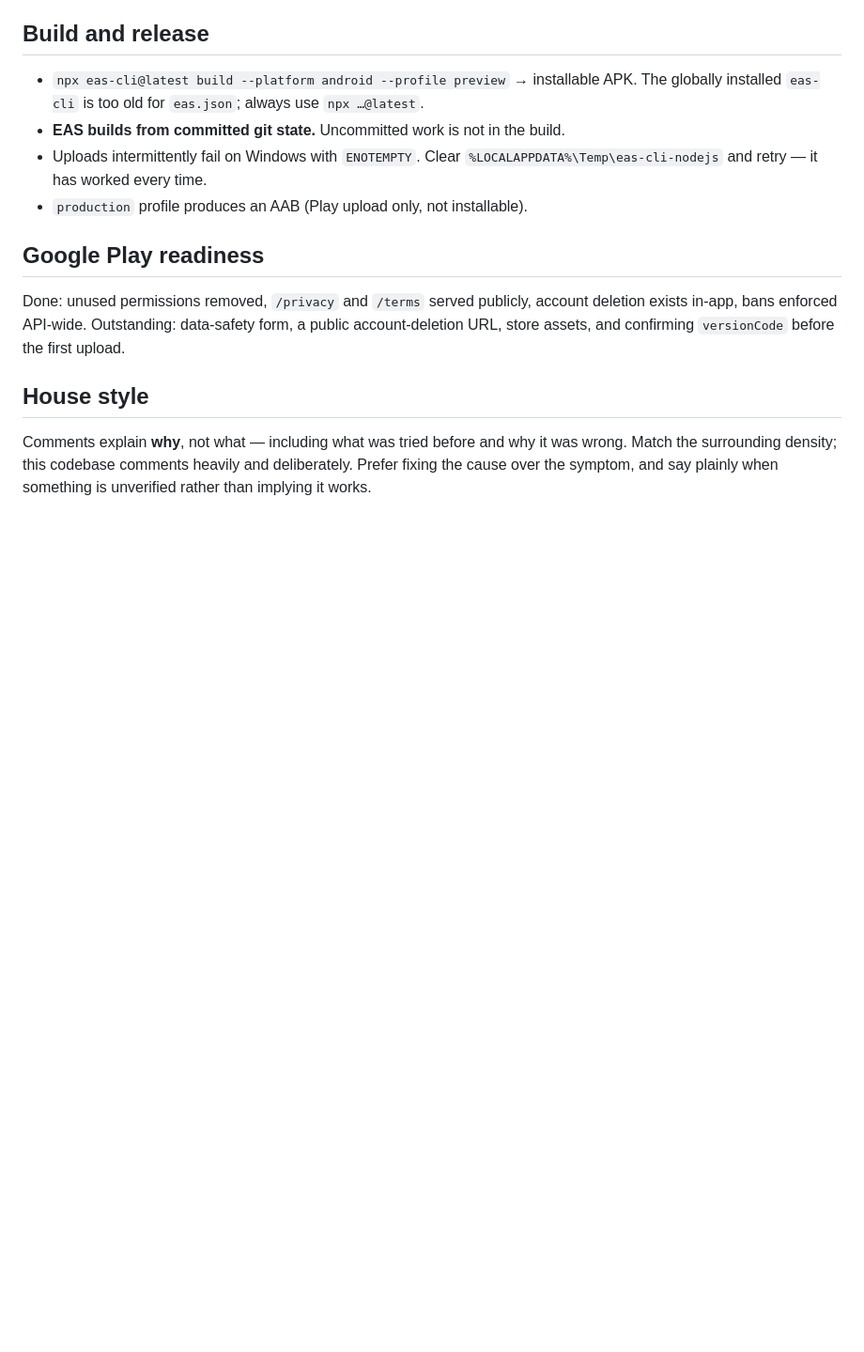
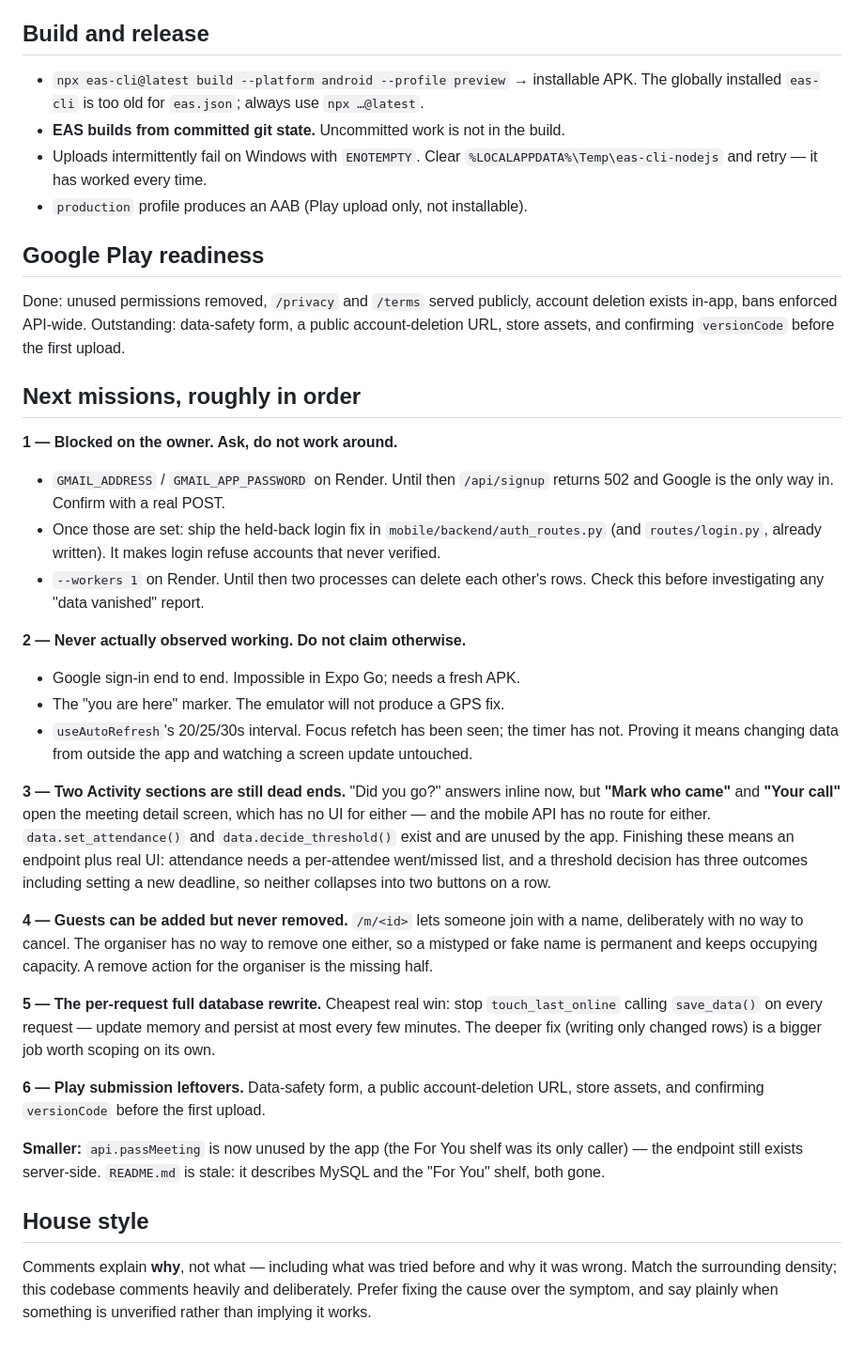
Before and after one commit to zqh7y/MetzV2, a Markdown page: CLAUDE.md, the part around the change. Shown at 94% size. Rendered like a GitHub page; blank space fills up the shorter version.

Commit message:
Record what is left to do in CLAUDE.md
An ordered list of the next missions, so a fresh session starts on the right
one instead of rediscovering it. Two items are blocked on the owner and cannot
be worked around, three things have never actually been observed working and
must not be described as if they had, and two Activity sections still lead
nowhere because set_attendance and decide_threshold have no route and no UI.

Co-Authored-By: Claude Opus 5 <noreply@anthropic.com>

```diff
--- a/CLAUDE.md
+++ b/CLAUDE.md
@@ -113,6 +113,52 @@ account deletion exists in-app, bans enforced API-wide.
 Outstanding: data-safety form, a public account-deletion URL, store assets,
 and confirming `versionCode` before the first upload.
 
+## Next missions, roughly in order
+
+**1 — Blocked on the owner. Ask, do not work around.**
+- `GMAIL_ADDRESS` / `GMAIL_APP_PASSWORD` on Render. Until then `/api/signup`
+  returns 502 and Google is the only way in. Confirm with a real POST.
+- Once those are set: ship the held-back login fix in
+  `mobile/backend/auth_routes.py` (and `routes/login.py`, already written).
+  It makes login refuse accounts that never verified.
+- `--workers 1` on Render. Until then two processes can delete each other's
+  rows. Check this before investigating any "data vanished" report.
+
+**2 — Never actually observed working. Do not claim otherwise.**
+- Google sign-in end to end. Impossible in Expo Go; needs a fresh APK.
+- The "you are here" marker. The emulator will not produce a GPS fix.
+- `useAutoRefresh`'s 20/25/30s interval. Focus refetch has been seen; the
+  timer has not. Proving it means changing data from outside the app and
+  watching a screen update untouched.
+
+**3 — Two Activity sections are still dead ends.**
+"Did you go?" answers inline now, but **"Mark who came"** and **"Your call"**
+open the meeting detail screen, which has no UI for either — and the mobile API
+has no route for either. `data.set_attendance()` and `data.decide_threshold()`
+exist and are unused by the app. Finishing these means an endpoint plus real UI:
+attendance needs a per-attendee went/missed list, and a threshold decision has
+three outcomes including setting a new deadline, so neither collapses into two
+buttons on a row.
+
+**4 — Guests can be added but never removed.**
+`/m/<id>` lets someone join with a name, deliberately with no way to cancel. The
+organiser has no way to remove one either, so a mistyped or fake name is
+permanent and keeps occupying capacity. A remove action for the organiser is
+the missing half.
+
+**5 — The per-request full database rewrite.**
+Cheapest real win: stop `touch_last_online` calling `save_data()` on every
+request — update memory and persist at most every few minutes. The deeper fix
+(writing only changed rows) is a bigger job worth scoping on its own.
+
+**6 — Play submission leftovers.**
+Data-safety form, a public account-deletion URL, store assets, and confirming
+`versionCode` before the first upload.
+
+**Smaller:** `api.passMeeting` is now unused by the app (the For You shelf was
+its only caller) — the endpoint still exists server-side. `README.md` is stale:
+it describes MySQL and the "For You" shelf, both gone.
+
 ## House style
 
 Comments explain **why**, not what — including what was tried before and why it
```
